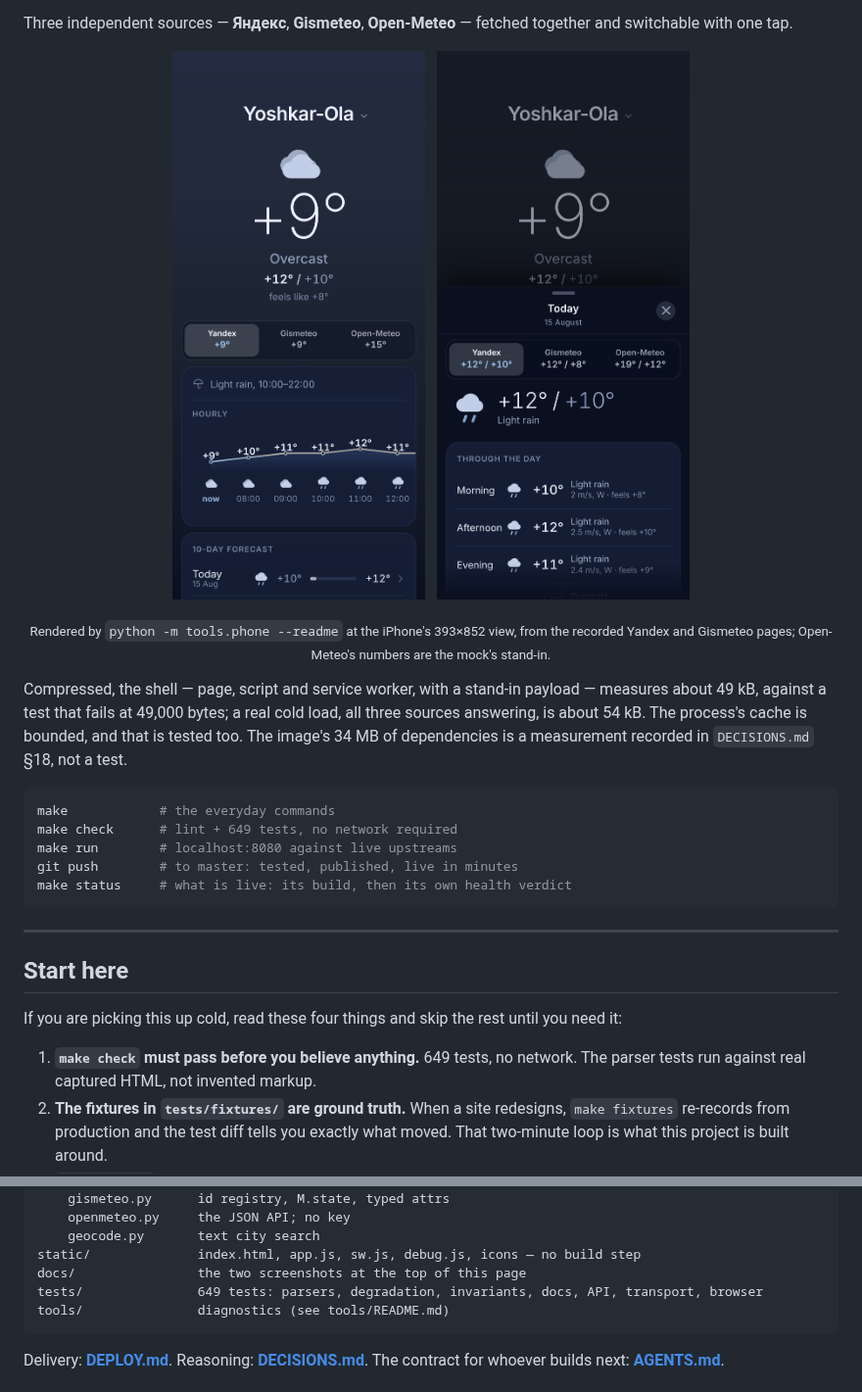
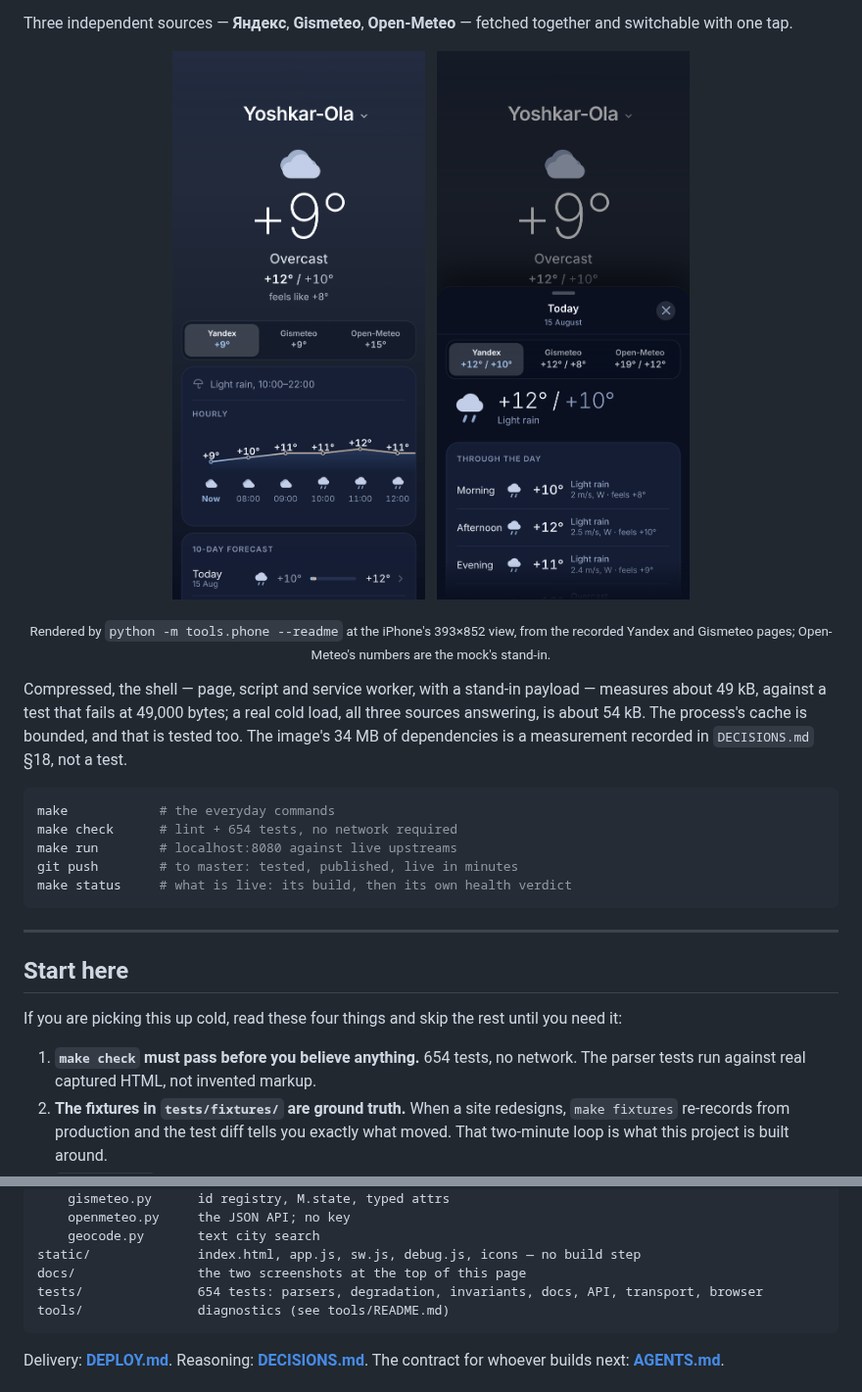
Before and after one commit to mureev/weather, a Markdown page: README.md, 2 parts joined by grey strips. Shown at 98% size. Drawn GitHub-style; pictures changed too: docs/day.png, docs/forecast.png.

Commit message:
Regenerate the README pictures
`python -m tools.phone --readme`, on Yandex's morning in English, after
the changes above. Visible in them: the hero's condition and feels-like
lines are white at fixed alphas rather than the palette's greys (§40),
and the current hour is «Now». Looked at side by side with the previous
pair; nothing else moved.

Co-Authored-By: Claude Opus 5.5 <noreply@anthropic.com>
Claude-Session: https://claude.ai/code/session_01ECKoWV22Rxr5uGXnpNADMp

````diff
--- a/README.md
+++ b/README.md
@@ -31,7 +31,7 @@ a measurement recorded in `DECISIONS.md` §18, not a test.
 
 ```bash
 make            # the everyday commands
-make check      # lint + 649 tests, no network required
+make check      # lint + 654 tests, no network required
 make run        # localhost:8080 against live upstreams
 git push        # to master: tested, published, live in minutes
 make status     # what is live: its build, then its own health verdict
@@ -44,7 +44,7 @@ make status     # what is live: its build, then its own health verdict
 If you are picking this up cold, read these four things and skip the rest until
 you need it:
 
-1. **`make check` must pass before you believe anything.** 649 tests, no
+1. **`make check` must pass before you believe anything.** 654 tests, no
    network. The parser tests run against real captured HTML, not invented
    markup.
 2. **The fixtures in `tests/fixtures/` are ground truth.** When a site
@@ -454,7 +454,7 @@ app/
     geocode.py       text city search
 static/              index.html, app.js, sw.js, debug.js, icons — no build step
 docs/                the two screenshots at the top of this page
-tests/               649 tests: parsers, degradation, invariants, docs, API, transport, browser
+tests/               654 tests: parsers, degradation, invariants, docs, API, transport, browser
 tools/               diagnostics (see tools/README.md)
 ```
 
````
